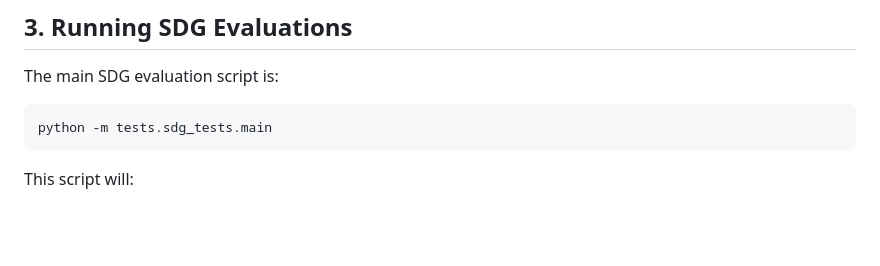
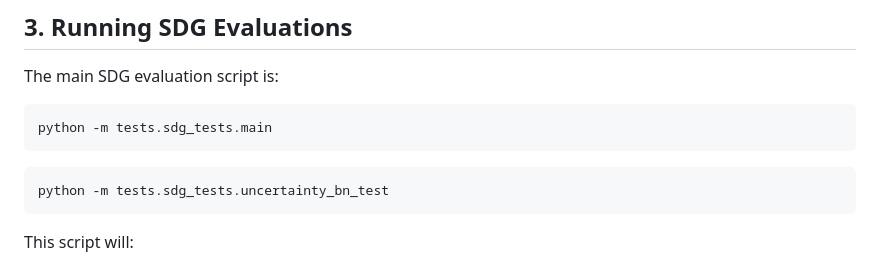
Before and after one commit to Thomasdlsv/Bachelor_Thesis_2025, a Markdown page: README.md, the part around the change. GitHub-like rendering; blank space fills up the shorter version.

````diff
--- a/README.md
+++ b/README.md
@@ -64,6 +64,11 @@ This repository contains code for benchmarking and evaluating synthetic data gen
   python -m tests.sdg_tests.main
   ```
 
+  ```bash
+  python -m tests.sdg_tests.uncertainty_bn_test
+  ```
+
+
   This script will:
   - Download and preprocess the Cancer_Dataset (can adjust which dataset loaded from the 'datasets' folder in the main code).
   - Train and evaluate BGAN, BN-AUG-SDG, CTGAN, and other models.
````
